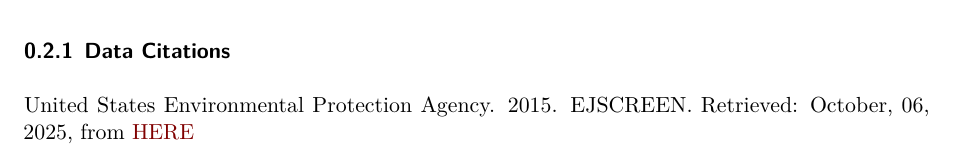
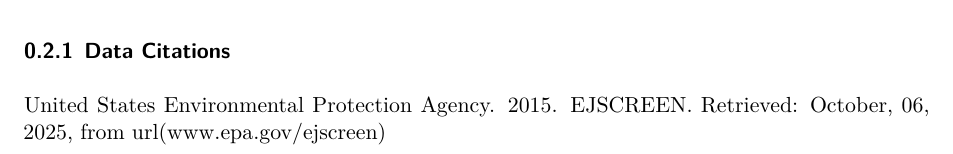
Before and after one commit to IIDonaji/EDS223-HW1, a Quarto document (ej_screen.qmd): part of page 3 of 3, cut so that both start at the same text. Rendered offline with R 4.5, knitr and Pandoc in place of Quarto, then LaTeX, with nearby package versions; some code elsewhere in the file could not run offline.

Commit message:
modiefied files.

````diff
--- a/ej_screen.qmd
+++ b/ej_screen.qmd
@@ -92,4 +92,4 @@
 ```
 
 ### Data Citations
-United States Environmental Protection Agency. 2015. EJSCREEN. Retrieved: October, 06, 2025, from [HERE](www.epa.gov/ejscreen)
+United States Environmental Protection Agency. 2015. EJSCREEN. Retrieved: October, 06, 2025, from url(www.epa.gov/ejscreen)
````
Also changed, not shown: README.md, 1 other file.
